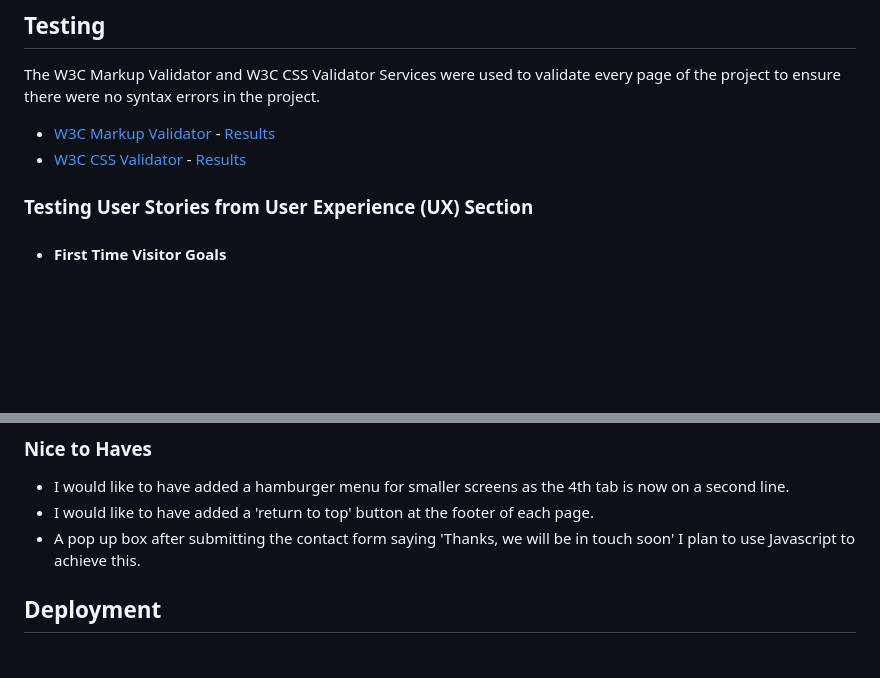
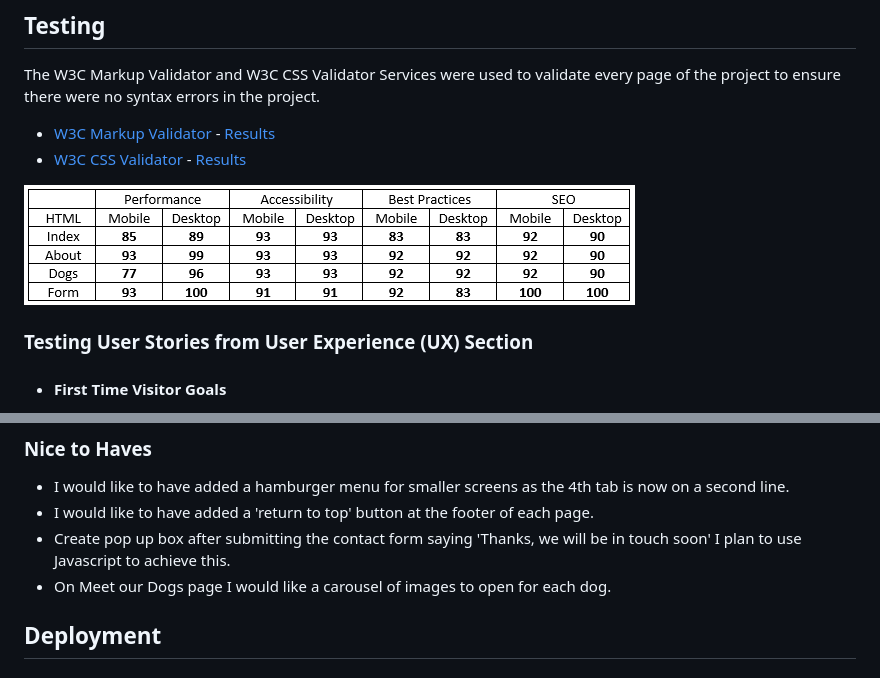
Before and after one commit to LHarveyDev/homes-for-hounds, a Markdown page: README.md, 2 parts joined by grey strips. Drawn GitHub-style; blank space fills up the shorter version.

```diff
--- a/README.md
+++ b/README.md
@@ -85,6 +85,8 @@ The W3C Markup Validator and W3C CSS Validator Services were used to validate ev
 - [W3C Markup Validator](https://validator.w3.org/#validate_by_input) - [Results](/documentation/html_validation.png)
 - [W3C CSS Validator](https://jigsaw.w3.org/css-validator/#validate_by_input) - [Results](/documentation/css_validation.png)
 
+![accessibility](/documentation/lighthouse.png "Lighthouse")
+
 ### Testing User Stories from User Experience (UX) Section
 
 - #### First Time Visitor Goals
@@ -165,7 +167,8 @@ The W3C Markup Validator and W3C CSS Validator Services were used to validate ev
 
 - I would like to have added a hamburger menu for smaller screens as the 4th tab is now on a second line.
 - I would like to have added a 'return to top' button at the footer of each page.
-- A pop up box after submitting the contact form saying 'Thanks, we will be in touch soon' I plan to use Javascript to achieve this.
+- Create pop up box after submitting the contact form saying 'Thanks, we will be in touch soon' I plan to use Javascript to achieve this.
+- On Meet our Dogs page I would like a carousel of images to open for each dog.
 
 ## Deployment
 
```
